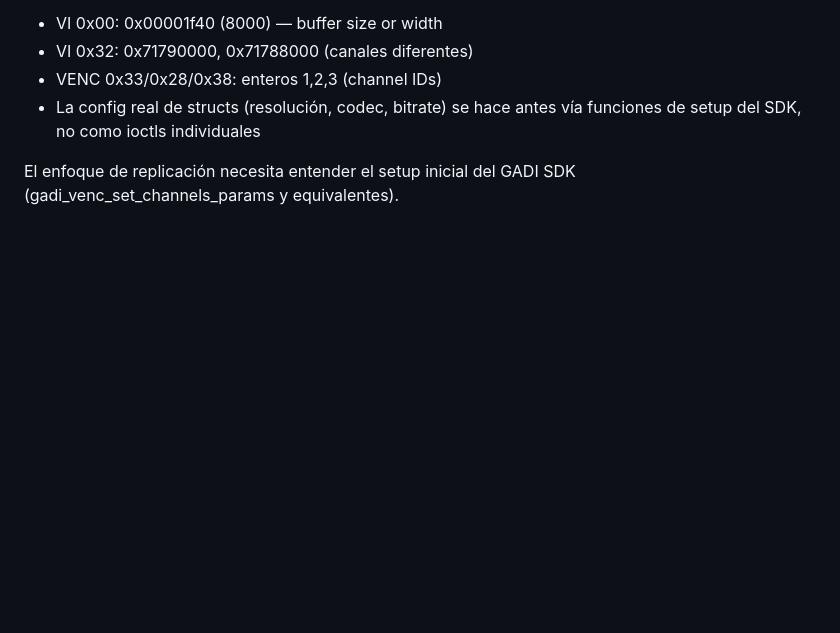
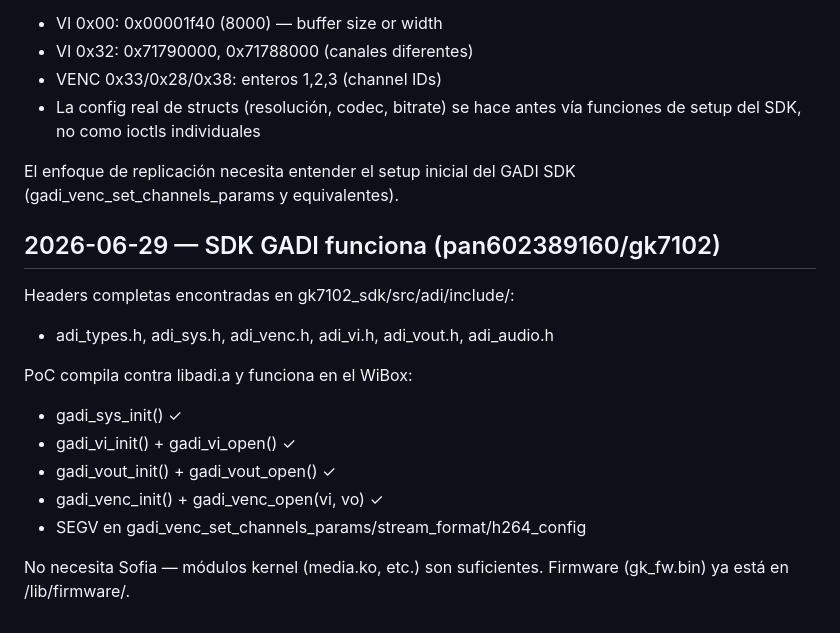
Before and after one commit to segator/wibox-media, a Markdown page: research/FASE3_PROGRESS.md, the part around the change. Drawn GitHub-style; blank space fills up the shorter version.

Commit message:
fase3: SDK GADI compila y funciona — 8/8 init OK
- pan602389160/gk7102 provides complete SDK headers
- gadi_sys, vi, vout, venc all init+open correctly
- VENC config SEGVs (WIP) — channels/stream/h264 setup

```diff
--- a/research/FASE3_PROGRESS.md
+++ b/research/FASE3_PROGRESS.md
@@ -86,3 +86,18 @@ Datos extraídos de ioctls WRITE:
 
 El enfoque de replicación necesita entender el setup inicial del
 GADI SDK (gadi_venc_set_channels_params y equivalentes).
+
+## 2026-06-29 — SDK GADI funciona (pan602389160/gk7102)
+
+Headers completas encontradas en gk7102_sdk/src/adi/include/:
+- adi_types.h, adi_sys.h, adi_venc.h, adi_vi.h, adi_vout.h, adi_audio.h
+
+PoC compila contra libadi.a y funciona en el WiBox:
+- gadi_sys_init() ✓
+- gadi_vi_init() + gadi_vi_open() ✓
+- gadi_vout_init() + gadi_vout_open() ✓
+- gadi_venc_init() + gadi_venc_open(vi, vo) ✓
+- SEGV en gadi_venc_set_channels_params/stream_format/h264_config
+
+No necesita Sofia — módulos kernel (media.ko, etc.) son suficientes.
+Firmware (gk_fw.bin) ya está en /lib/firmware/.
```
